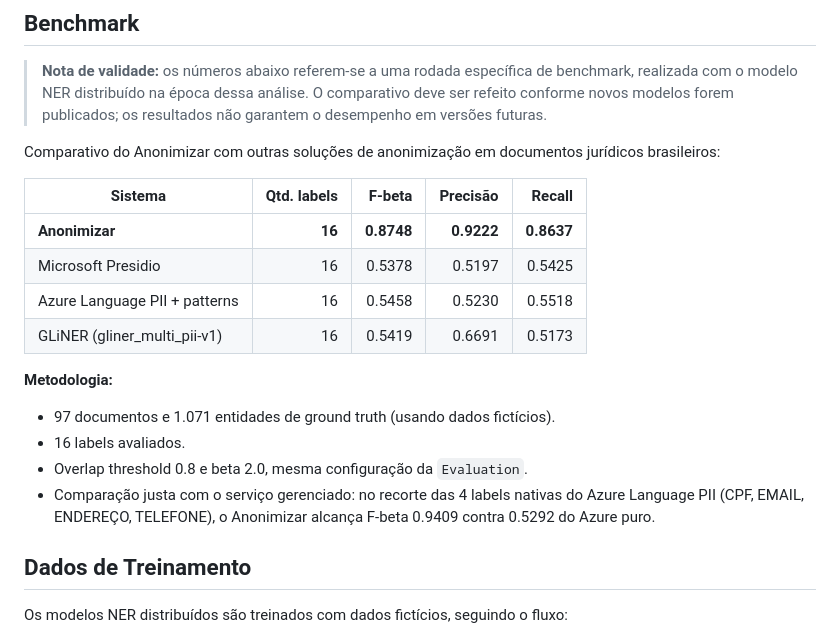
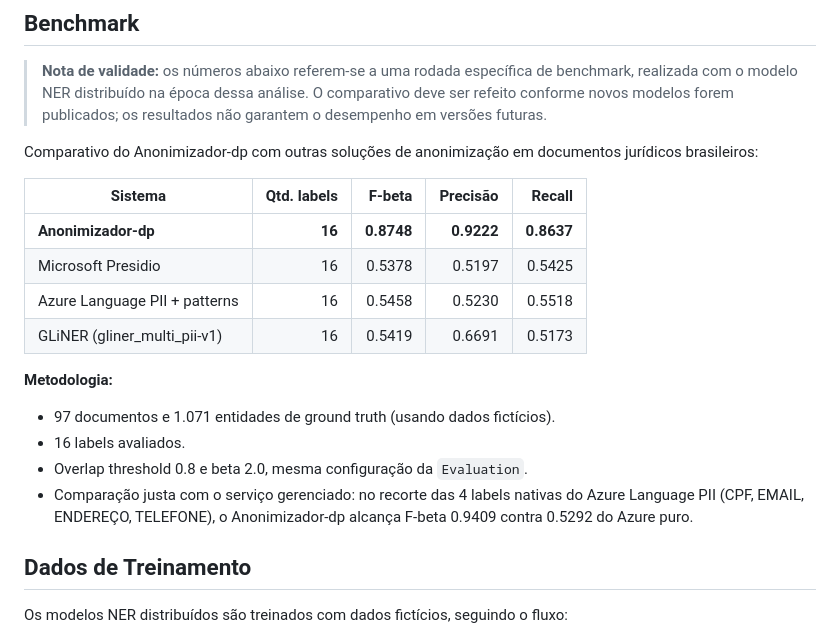
Before and after one commit to anatelgovbr/anonimizador-dp, a Markdown page: README.md, the part around the change. GitHub-like rendering.

Commit message:
Update README to rename Anonimizar to Anonimizador-dp

```diff
--- a/README.md
+++ b/README.md
@@ -50,12 +50,12 @@ Legenda:
 > **Nota de validade:** os números abaixo referem-se a uma rodada específica de benchmark, realizada com o modelo NER distribuído na época dessa análise.
 > O comparativo deve ser refeito conforme novos modelos forem publicados; os resultados não garantem o desempenho em versões futuras.
 
-Comparativo do Anonimizar com outras soluções de anonimização em documentos
+Comparativo do Anonimizador-dp com outras soluções de anonimização em documentos
 jurídicos brasileiros:
 
 | Sistema | Qtd. labels | F-beta | Precisão | Recall |
 |---|---:|---:|---:|---:|
-| **Anonimizar** | **16** | **0.8748** | **0.9222** | **0.8637** |
+| **Anonimizador-dp** | **16** | **0.8748** | **0.9222** | **0.8637** |
 | Microsoft Presidio | 16 | 0.5378 | 0.5197 | 0.5425 |
 | Azure Language PII + patterns | 16 | 0.5458 | 0.5230 | 0.5518 |
 | GLiNER (gliner_multi_pii-v1) | 16 | 0.5419 | 0.6691 | 0.5173 |
@@ -64,7 +64,7 @@ jurídicos brasileiros:
 - 97 documentos e 1.071 entidades de ground truth (usando dados fictícios).
 - 16 labels avaliados.
 - Overlap threshold 0.8 e beta 2.0, mesma configuração da `Evaluation`.
-- Comparação justa com o serviço gerenciado: no recorte das 4 labels nativas do Azure Language PII (CPF, EMAIL, ENDEREÇO, TELEFONE), o Anonimizar alcança F-beta 0.9409 contra 0.5292 do Azure puro.
+- Comparação justa com o serviço gerenciado: no recorte das 4 labels nativas do Azure Language PII (CPF, EMAIL, ENDEREÇO, TELEFONE), o Anonimizador-dp alcança F-beta 0.9409 contra 0.5292 do Azure puro.
 
 ## Dados de Treinamento
 
```
